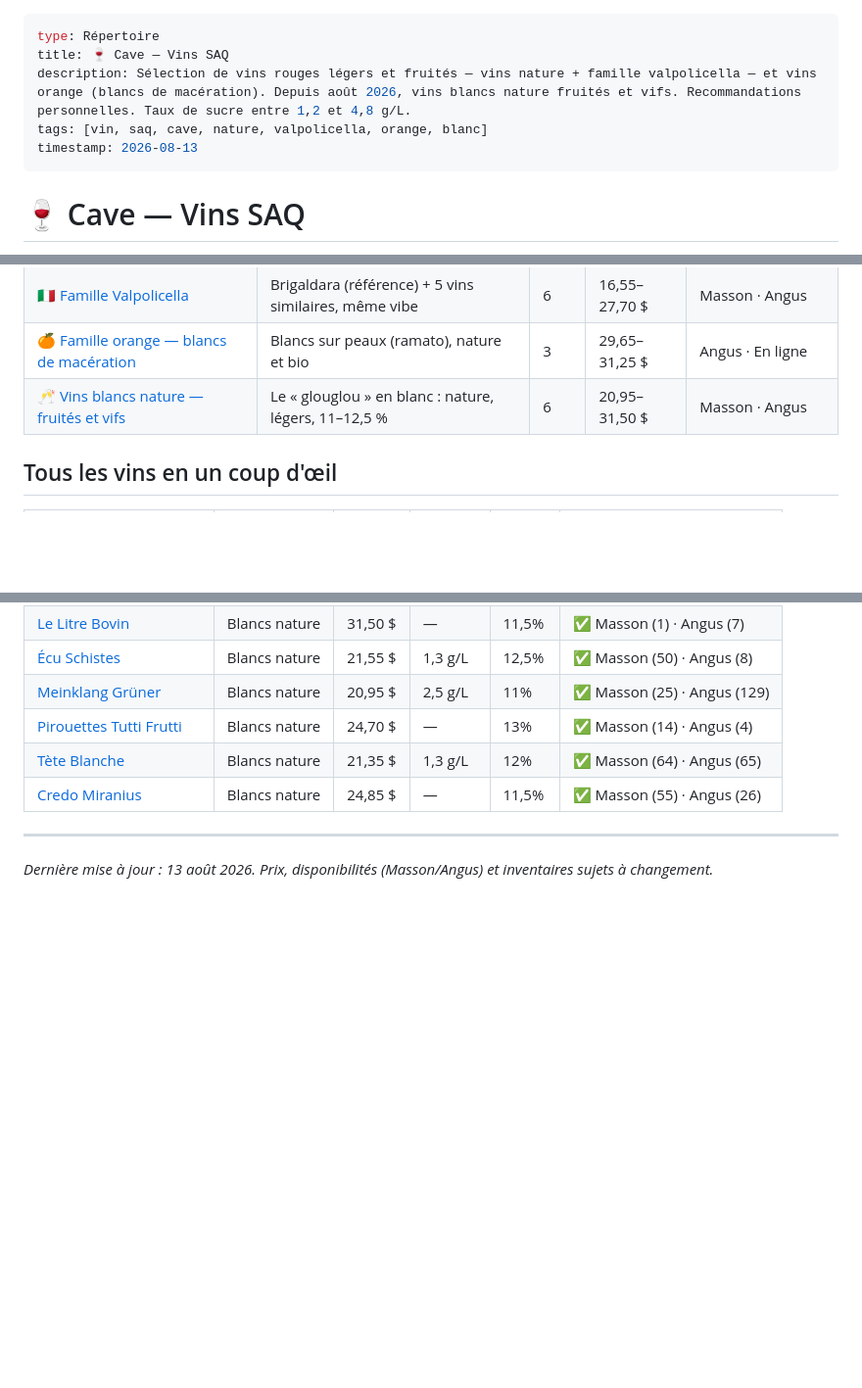
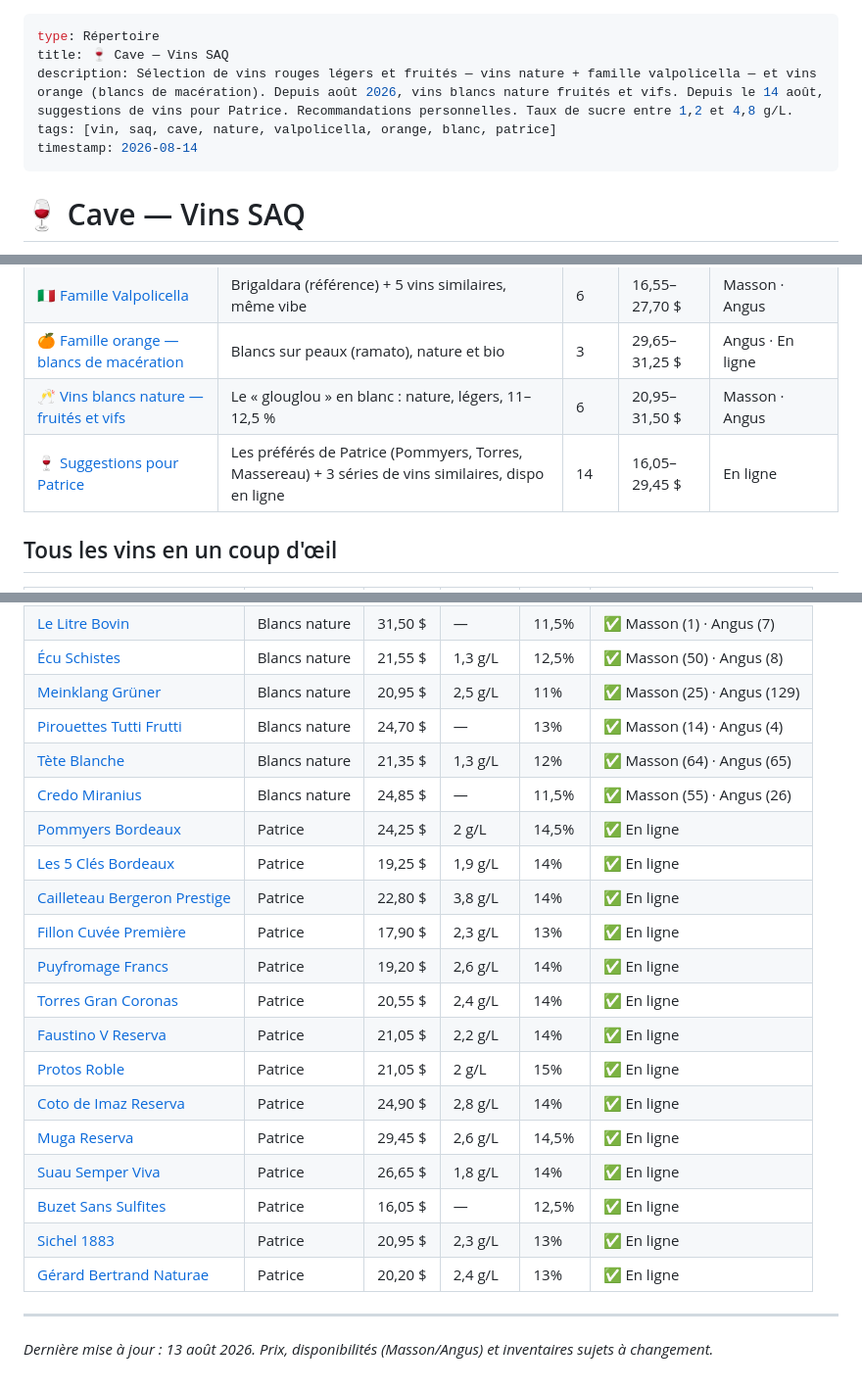
Before and after one commit to JD-RD/expo, a Markdown page: bundles/vins/index.md, 3 parts joined by grey strips. Shown at 98% size. Rendered like a GitHub page; blank space fills up the shorter version.

Commit message:
Cave: nouvelle famille Suggestions pour Patrice (3 séries, 14 vins, dispo en ligne vérifiée)

```diff
--- a/bundles/vins/index.md
+++ b/bundles/vins/index.md
@@ -1,9 +1,9 @@
 ---
 type: Répertoire
 title: 🍷 Cave — Vins SAQ
-description: Sélection de vins rouges légers et fruités — vins nature + famille valpolicella — et vins orange (blancs de macération). Depuis août 2026, vins blancs nature fruités et vifs. Recommandations personnelles. Taux de sucre entre 1,2 et 4,8 g/L.
-tags: [vin, saq, cave, nature, valpolicella, orange, blanc]
-timestamp: 2026-08-13
+description: Sélection de vins rouges légers et fruités — vins nature + famille valpolicella — et vins orange (blancs de macération). Depuis août 2026, vins blancs nature fruités et vifs. Depuis le 14 août, suggestions de vins pour Patrice. Recommandations personnelles. Taux de sucre entre 1,2 et 4,8 g/L.
+tags: [vin, saq, cave, nature, valpolicella, orange, blanc, patrice]
+timestamp: 2026-08-14
 ---
 
 # 🍷 Cave — Vins SAQ
@@ -18,6 +18,7 @@ Sélection de vins **rouges légers**, **fruités et digestes** — la catégori
 | [🇮🇹 Famille Valpolicella](/vins/valpolicella) | Brigaldara (référence) + 5 vins similaires, même vibe | 6 | 16,55–27,70 $ | Masson · Angus |
 | [🍊 Famille orange — blancs de macération](/vins/orange) | Blancs sur peaux (ramato), nature et bio | 3 | 29,65–31,25 $ | Angus · En ligne |
 | [🥂 Vins blancs nature — fruités et vifs](/vins/vins-blancs-nature) | Le « glouglou » en blanc : nature, légers, 11–12,5 % | 6 | 20,95–31,50 $ | Masson · Angus |
+| [🍷 Suggestions pour Patrice](/vins/vins-patrice) | Les préférés de Patrice (Pommyers, Torres, Massereau) + 3 séries de vins similaires, dispo en ligne | 14 | 16,05–29,45 $ | En ligne |
 
 ## Tous les vins en un coup d'œil
 
@@ -44,6 +45,20 @@ Sélection de vins **rouges légers**, **fruités et digestes** — la catégori
 | [Pirouettes Tutti Frutti](https://www.saq.com/fr/13903639) | Blancs nature | 24,70 $ | — | 13% | ✅ Masson (14) · Angus (4) |
 | [Tète Blanche](https://www.saq.com/fr/14019790) | Blancs nature | 21,35 $ | 1,3 g/L | 12% | ✅ Masson (64) · Angus (65) |
 | [Credo Miranius](https://www.saq.com/fr/12866557) | Blancs nature | 24,85 $ | — | 11,5% | ✅ Masson (55) · Angus (26) |
+| [Pommyers Bordeaux](https://www.saq.com/fr/892695) | Patrice | 24,25 $ | 2 g/L | 14,5% | ✅ En ligne |
+| [Les 5 Clés Bordeaux](https://www.saq.com/fr/14038350) | Patrice | 19,25 $ | 1,9 g/L | 14% | ✅ En ligne |
+| [Cailleteau Bergeron Prestige](https://www.saq.com/fr/919373) | Patrice | 22,80 $ | 3,8 g/L | 14% | ✅ En ligne |
+| [Fillon Cuvée Première](https://www.saq.com/fr/12489528) | Patrice | 17,90 $ | 2,3 g/L | 13% | ✅ En ligne |
+| [Puyfromage Francs](https://www.saq.com/fr/33605) | Patrice | 19,20 $ | 2,6 g/L | 14% | ✅ En ligne |
+| [Torres Gran Coronas](https://www.saq.com/fr/36483) | Patrice | 20,55 $ | 2,4 g/L | 14% | ✅ En ligne |
+| [Faustino V Reserva](https://www.saq.com/fr/10857497) | Patrice | 21,05 $ | 2,2 g/L | 14% | ✅ En ligne |
+| [Protos Roble](https://www.saq.com/fr/14323839) | Patrice | 21,05 $ | 2 g/L | 15% | ✅ En ligne |
+| [Coto de Imaz Reserva](https://www.saq.com/fr/10857569) | Patrice | 24,90 $ | 2,8 g/L | 14% | ✅ En ligne |
+| [Muga Reserva](https://www.saq.com/fr/855007) | Patrice | 29,45 $ | 2,6 g/L | 14,5% | ✅ En ligne |
+| [Suau Semper Viva](https://www.saq.com/fr/15147515) | Patrice | 26,65 $ | 1,8 g/L | 14% | ✅ En ligne |
+| [Buzet Sans Sulfites](https://www.saq.com/fr/13862081) | Patrice | 16,05 $ | — | 12,5% | ✅ En ligne |
+| [Sichel 1883](https://www.saq.com/fr/14228786) | Patrice | 20,95 $ | 2,3 g/L | 13% | ✅ En ligne |
+| [Gérard Bertrand Naturae](https://www.saq.com/fr/15162109) | Patrice | 20,20 $ | 2,4 g/L | 13% | ✅ En ligne |
 
 ---
 
```
Also changed, not shown: bundles/vins/vins-patrice.md (added, +278 -0 lines).
